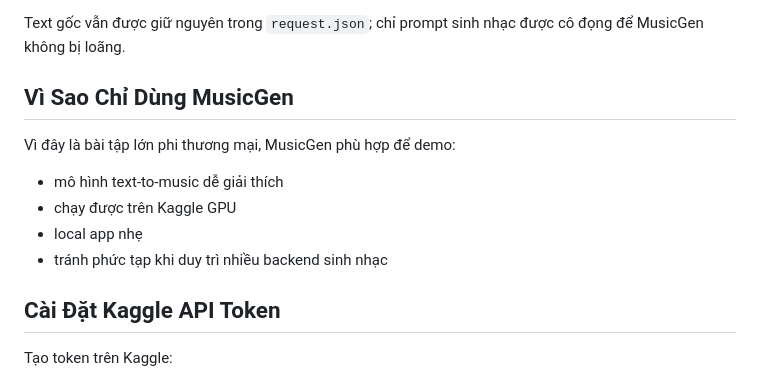
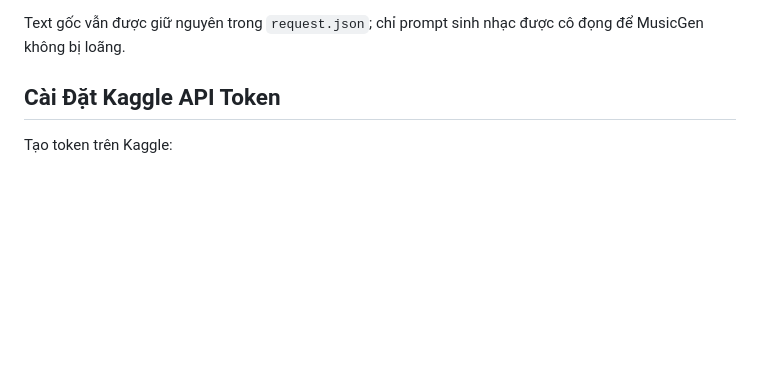
Before and after one commit to nhuy5602/GenMusic, a Markdown page: README.md, the part around the change. GitHub-like rendering; blank space fills up the shorter version.

```diff
--- a/README.md
+++ b/README.md
@@ -61,15 +61,6 @@ Với text dài, Kaggle tạo `TextPlan`:
   `Verse 1 -> Pre-Chorus -> Chorus -> Verse 2 -> Bridge -> Final Chorus -> Outro`
 
 Text gốc vẫn được giữ nguyên trong `request.json`; chỉ prompt sinh nhạc được cô đọng để MusicGen không bị loãng.
-
-## Vì Sao Chỉ Dùng MusicGen
-
-Vì đây là bài tập lớn phi thương mại, MusicGen phù hợp để demo:
-
-- mô hình text-to-music dễ giải thích
-- chạy được trên Kaggle GPU
-- local app nhẹ
-- tránh phức tạp khi duy trì nhiều backend sinh nhạc
 
 ## Cài Đặt Kaggle API Token
 
```
